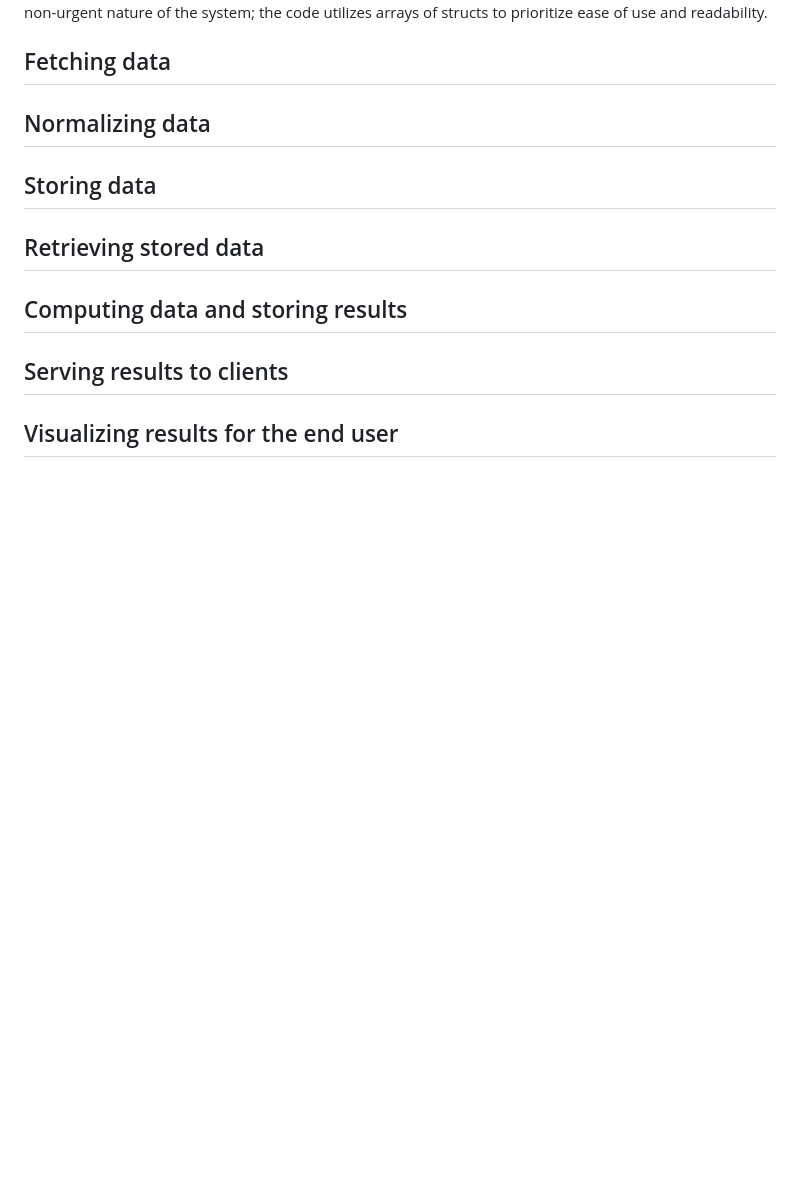
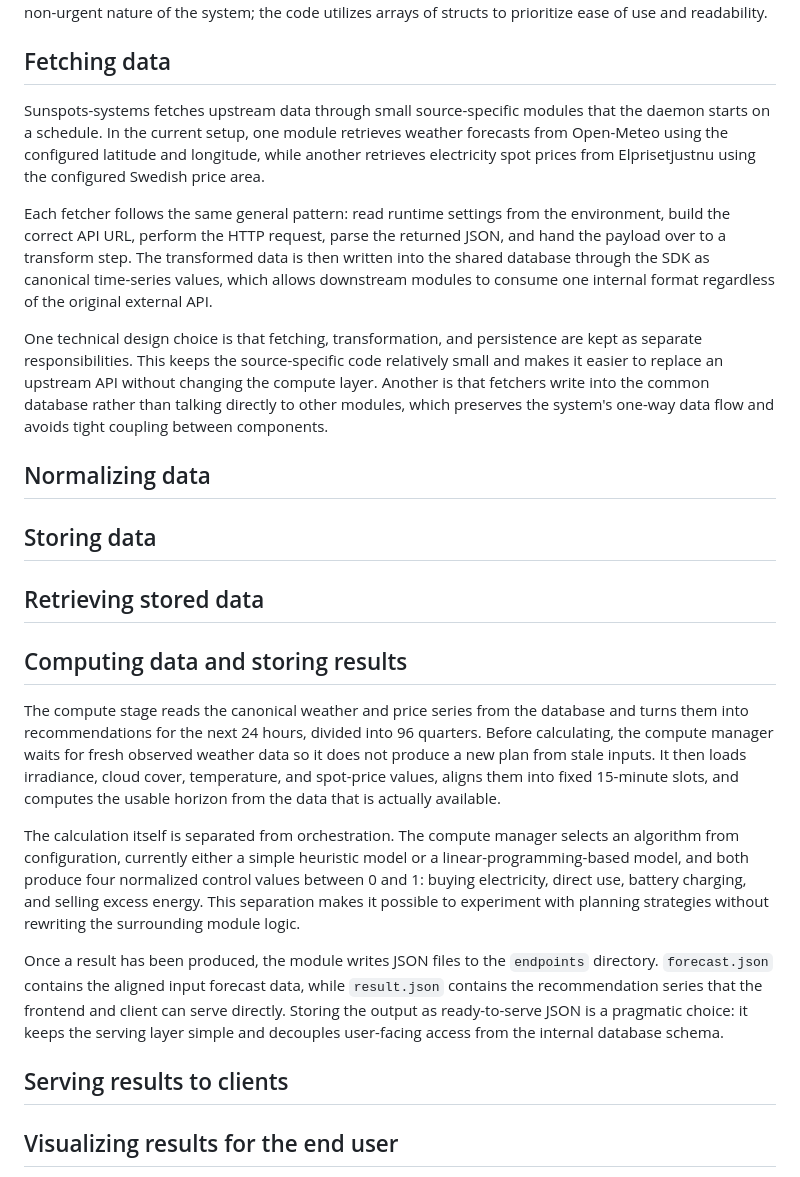
Before and after one commit to Under-Bordet-AB/Sunspots, a Markdown page: sunspots-system.md, the part around the change. Rendered like a GitHub page; blank space fills up the shorter version.

Commit message:
Add documentation for fetch & compute

```diff
--- a/sunspots-system.md
+++ b/sunspots-system.md
@@ -53,6 +53,11 @@ The daemon process follows standard conventions for detaching from the shell to
 The module is written using the opaque pattern to hide implementation details within the C files. Only public APIs are exposed in the header files; memory allocation and deallocation are handled by the module itself rather than the caller. No global optimization has been performed on the memory layout due to the non-urgent nature of the system; the code utilizes arrays of structs to prioritize ease of use and readability.
 
 ## Fetching data
+Sunspots-systems fetches upstream data through small source-specific modules that the daemon starts on a schedule. In the current setup, one module retrieves weather forecasts from Open-Meteo using the configured latitude and longitude, while another retrieves electricity spot prices from Elprisetjustnu using the configured Swedish price area.
+
+Each fetcher follows the same general pattern: read runtime settings from the environment, build the correct API URL, perform the HTTP request, parse the returned JSON, and hand the payload over to a transform step. The transformed data is then written into the shared database through the SDK as canonical time-series values, which allows downstream modules to consume one internal format regardless of the original external API.
+
+One technical design choice is that fetching, transformation, and persistence are kept as separate responsibilities. This keeps the source-specific code relatively small and makes it easier to replace an upstream API without changing the compute layer. Another is that fetchers write into the common database rather than talking directly to other modules, which preserves the system's one-way data flow and avoids tight coupling between components.
 
 ## Normalizing data
 
@@ -61,6 +66,11 @@ The module is written using the opaque pattern to hide implementation details wi
 ## Retrieving stored data
 
 ## Computing data and storing results
+The compute stage reads the canonical weather and price series from the database and turns them into recommendations for the next 24 hours, divided into 96 quarters. Before calculating, the compute manager waits for fresh observed weather data so it does not produce a new plan from stale inputs. It then loads irradiance, cloud cover, temperature, and spot-price values, aligns them into fixed 15-minute slots, and computes the usable horizon from the data that is actually available.
+
+The calculation itself is separated from orchestration. The compute manager selects an algorithm from configuration, currently either a simple heuristic model or a linear-programming-based model, and both produce four normalized control values between 0 and 1: buying electricity, direct use, battery charging, and selling excess energy. This separation makes it possible to experiment with planning strategies without rewriting the surrounding module logic.
+
+Once a result has been produced, the module writes JSON files to the `endpoints` directory. `forecast.json` contains the aligned input forecast data, while `result.json` contains the recommendation series that the frontend and client can serve directly. Storing the output as ready-to-serve JSON is a pragmatic choice: it keeps the serving layer simple and decouples user-facing access from the internal database schema.
 
 ## Serving results to clients
 
```
Also changed, not shown: docs/manual/compute.md (added, +229 -0 lines), docs/manual/fetch.md (added, +228 -0 lines).
